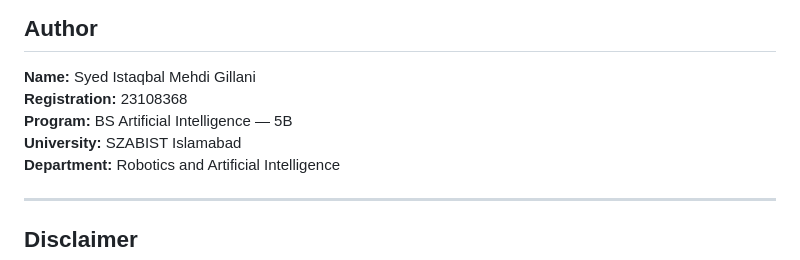
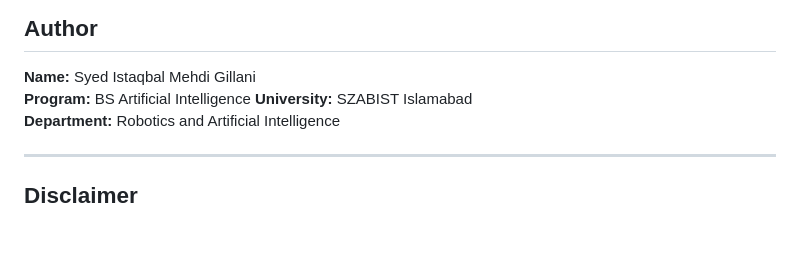
Before and after one commit to MehdiGillani/Brain-Tumor-Detection, a Markdown page: README.md, the part around the change. Drawn GitHub-style; blank space fills up the shorter version.

```diff
--- a/README.md
+++ b/README.md
@@ -225,8 +225,7 @@ Open `brain_tumor_interface.html` in your browser. The app connects to Flask at
 ## Author
 
 **Name:** Syed Istaqbal Mehdi Gillani
-**Registration:** 23108368
-**Program:** BS Artificial Intelligence — 5B
+**Program:** BS Artificial Intelligence
 **University:** SZABIST Islamabad
 **Department:** Robotics and Artificial Intelligence
 
```
